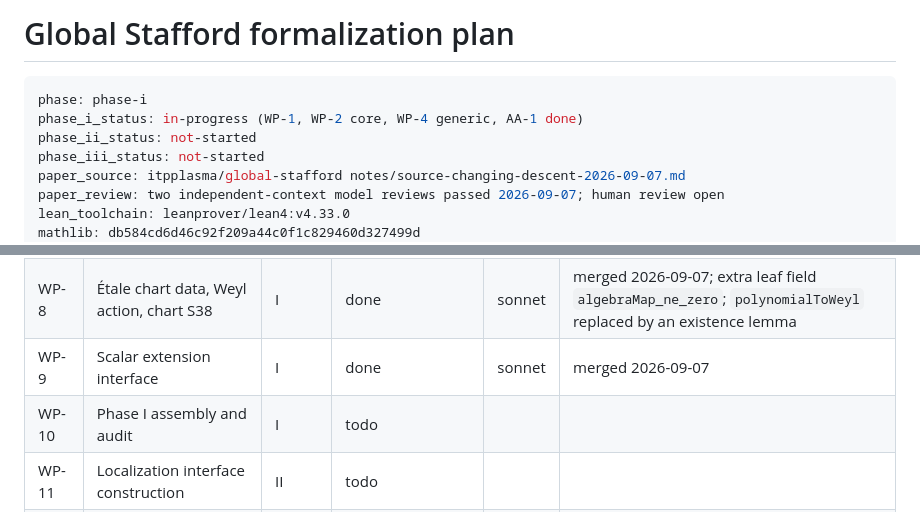
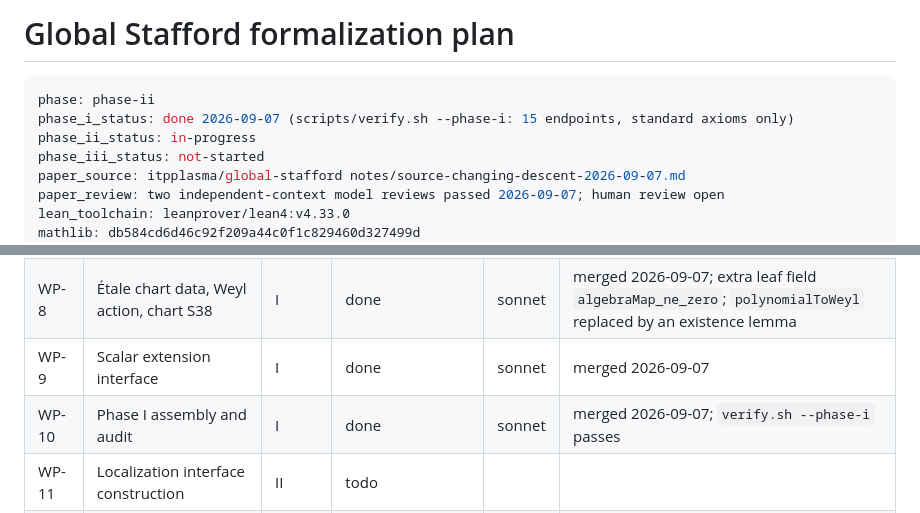
Before and after one commit to itpplasma/global-stafford-formal, a Markdown page: PLAN.md, 2 parts joined by grey strips. Rendered like a GitHub page.

Commit message:
Complete Phase I: chart producer wiring, endpoint list, Phase I audit passes
Claude-Session: https://claude.ai/code/session_018vMJb1nuHnaFcxCzwRcPFN

````diff
--- a/PLAN.md
+++ b/PLAN.md
@@ -1,9 +1,9 @@
 # Global Stafford formalization plan
 
 ```yaml
-phase: phase-i
-phase_i_status: in-progress (WP-1, WP-2 core, WP-4 generic, AA-1 done)
-phase_ii_status: not-started
+phase: phase-ii
+phase_i_status: done 2026-09-07 (scripts/verify.sh --phase-i: 15 endpoints, standard axioms only)
+phase_ii_status: in-progress
 phase_iii_status: not-started
 paper_source: itpplasma/global-stafford notes/source-changing-descent-2026-09-07.md
 paper_review: two independent-context model reviews passed 2026-09-07; human review open
@@ -1181,7 +1181,7 @@ be additive.
 | WP-7 | Finite-right-span ascent (Lemma 6.1) | I | done | sonnet | merged 2026-09-07; candidate for AA-2 |
 | WP-8 | Étale chart data, Weyl action, chart S38 | I | done | sonnet | merged 2026-09-07; extra leaf field `algebraMap_ne_zero`; `polynomialToWeyl` replaced by an existence lemma |
 | WP-9 | Scalar extension interface | I | done | sonnet | merged 2026-09-07 |
-| WP-10 | Phase I assembly and audit | I | todo | | |
+| WP-10 | Phase I assembly and audit | I | done | sonnet | merged 2026-09-07; `verify.sh --phase-i` passes |
 | WP-11 | Localization interface construction | II | todo | | |
 | WP-12 | Étale derivations and coordinate rigidity | II | todo | | |
 | WP-13 | Finite generic fibre | II | todo | | |
````
